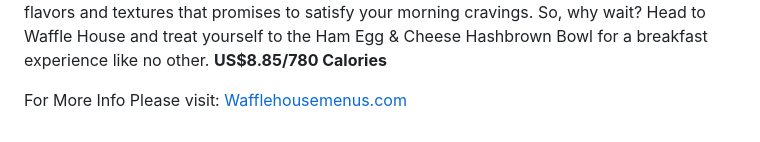
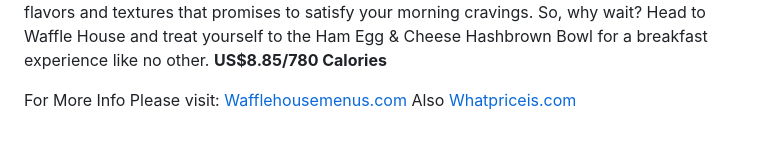
Before and after one commit to wordpressgeekx/Patrol-designs, a Markdown page: README.md, the part around the change. Drawn GitHub-style.

```diff
--- a/README.md
+++ b/README.md
@@ -22,4 +22,4 @@ But that’s not all — you have the option to customize your bowl with a varie
 This mouthwatering creation features double hashbrowns, two slices of melted American cheese, and two scrambled eggs, all generously studded with hickory-smoked ham chunks. It’s a perfect harmony of flavors and textures that promises to satisfy your morning cravings. So, why wait? Head to Waffle House and treat yourself to the Ham Egg & Cheese Hashbrown Bowl for a breakfast experience like no other.
 **US$8.85/780 Calories**
 
-For More Info Please visit: [Wafflehousemenus.com](https://wafflehousemenus.com/)
+For More Info Please visit: [Wafflehousemenus.com](https://wafflehousemenus.com/) Also [Whatpriceis.com](https://whatpriceis.com/)
```
